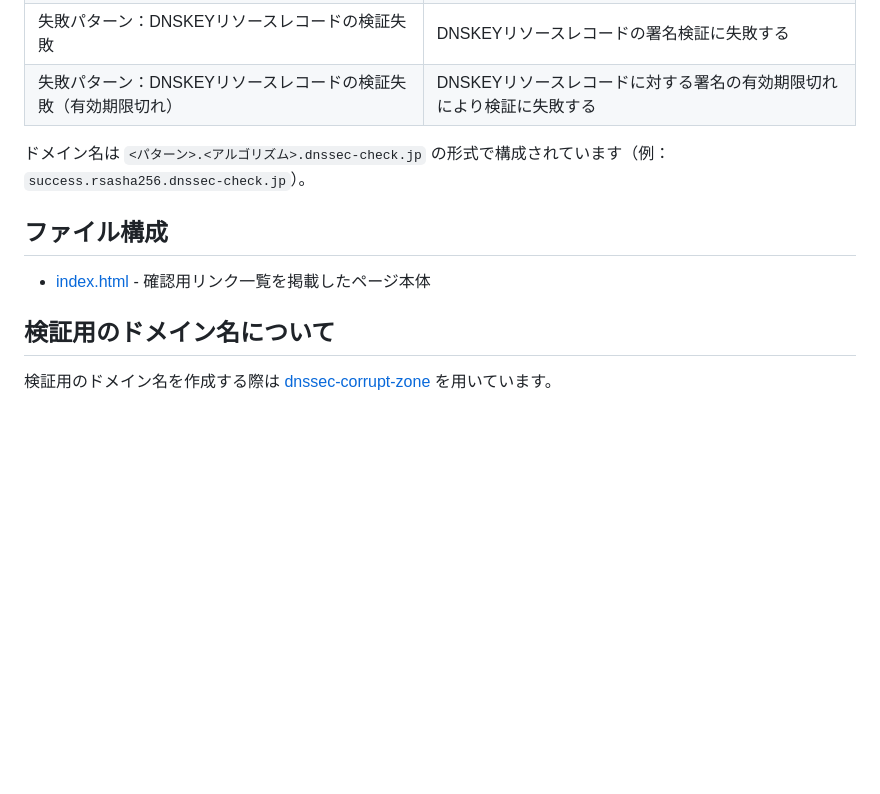
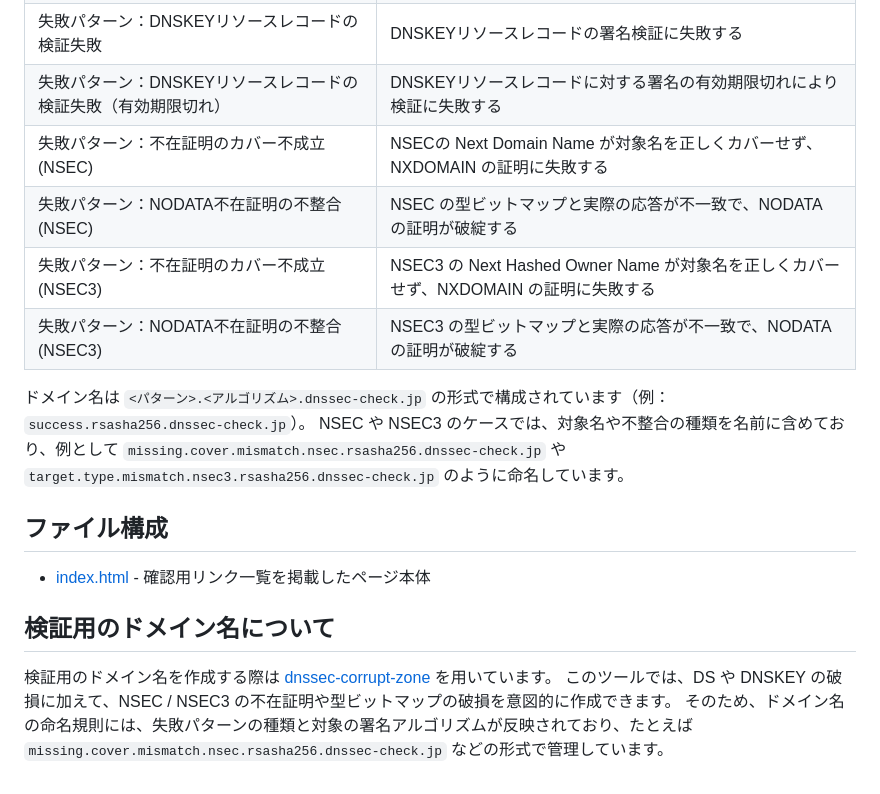
Before and after one commit to yoshigoto/dnssec-check.jp, a Markdown page: README.md, the part around the change. Rendered like a GitHub page; blank space fills up the shorter version.

Commit message:
NSECおよびNSEC3の失敗パターンに関する説明を追加し、ドメイン名の命名規則を明確化

```diff
--- a/README.md
+++ b/README.md
@@ -58,8 +58,13 @@ curl -fsS http://127.0.0.1:8000/index.html | grep -q '<title>'
 | 失敗パターン：DSリソースレコードの検証失敗 | DSリソースレコードの検証に失敗する |
 | 失敗パターン：DNSKEYリソースレコードの検証失敗 | DNSKEYリソースレコードの署名検証に失敗する |
 | 失敗パターン：DNSKEYリソースレコードの検証失敗（有効期限切れ） | DNSKEYリソースレコードに対する署名の有効期限切れにより検証に失敗する |
+| 失敗パターン：不在証明のカバー不成立 (NSEC) | NSECの Next Domain Name が対象名を正しくカバーせず、NXDOMAIN の証明に失敗する |
+| 失敗パターン：NODATA不在証明の不整合 (NSEC) | NSEC の型ビットマップと実際の応答が不一致で、NODATA の証明が破綻する |
+| 失敗パターン：不在証明のカバー不成立 (NSEC3) | NSEC3 の Next Hashed Owner Name が対象名を正しくカバーせず、NXDOMAIN の証明に失敗する |
+| 失敗パターン：NODATA不在証明の不整合 (NSEC3) | NSEC3 の型ビットマップと実際の応答が不一致で、NODATA の証明が破綻する |
 
 ドメイン名は `<パターン>.<アルゴリズム>.dnssec-check.jp` の形式で構成されています（例：`success.rsasha256.dnssec-check.jp`）。
+NSEC や NSEC3 のケースでは、対象名や不整合の種類を名前に含めており、例として `missing.cover.mismatch.nsec.rsasha256.dnssec-check.jp` や `target.type.mismatch.nsec3.rsasha256.dnssec-check.jp` のように命名しています。
 
 ## ファイル構成
 
@@ -68,3 +73,5 @@ curl -fsS http://127.0.0.1:8000/index.html | grep -q '<title>'
 ## 検証用のドメイン名について
 
 検証用のドメイン名を作成する際は [dnssec-corrupt-zone](https://github.com/yoshigoto/dnssec-corrupt-zone) を用いています。
+このツールでは、DS や DNSKEY の破損に加えて、NSEC / NSEC3 の不在証明や型ビットマップの破損を意図的に作成できます。
+そのため、ドメイン名の命名規則には、失敗パターンの種類と対象の署名アルゴリズムが反映されており、たとえば `missing.cover.mismatch.nsec.rsasha256.dnssec-check.jp` などの形式で管理しています。
```
